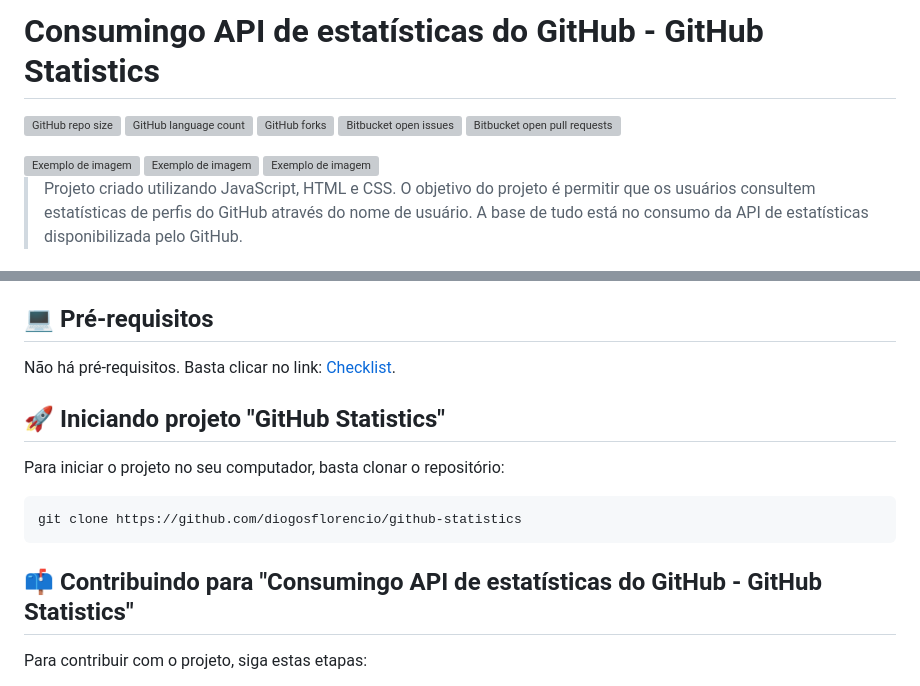
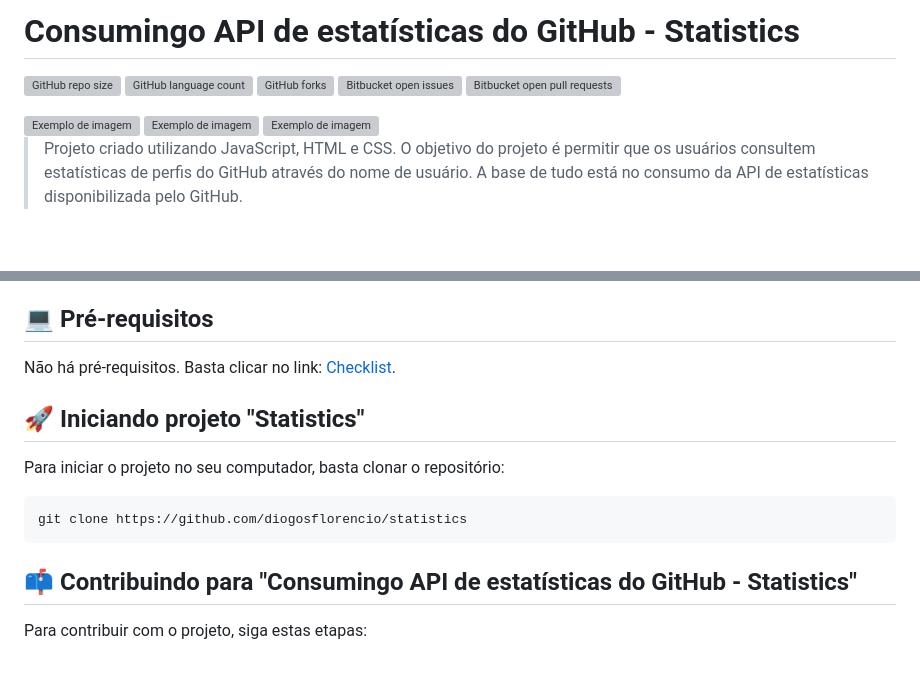
Before and after one commit to diogosflorencio/GitHub-Statistics-API, a Markdown page: README.md, 2 parts joined by grey strips. Rendered like a GitHub page; blank space fills up the shorter version; grey boxes are pictures that could not be loaded.

````diff
--- a/README.md
+++ b/README.md
@@ -1,2 +1,2 @@
-# Consumingo API de estatísticas do GitHub - GitHub Statistics
+# Consumingo API de estatísticas do GitHub - Statistics
 
@@ -32,13 +31,13 @@ Não há pré-requisitos. Basta clicar no link:  [Checklist](https://diogosflore
 
-## 🚀 Iniciando projeto "GitHub Statistics"
+## 🚀 Iniciando projeto "Statistics"
 
 Para iniciar o projeto no seu computador, basta clonar o repositório:
 
 ```
-git clone https://github.com/diogosflorencio/github-statistics
+git clone https://github.com/diogosflorencio/statistics
 ```
 
-## 📫 Contribuindo para "Consumingo API de estatísticas do GitHub - GitHub Statistics"
+## 📫 Contribuindo para "Consumingo API de estatísticas do GitHub - Statistics"
 
 Para contribuir com o projeto, siga estas etapas:
 
````
Also changed, not shown: other parts of README.md (+9 -10 lines).
